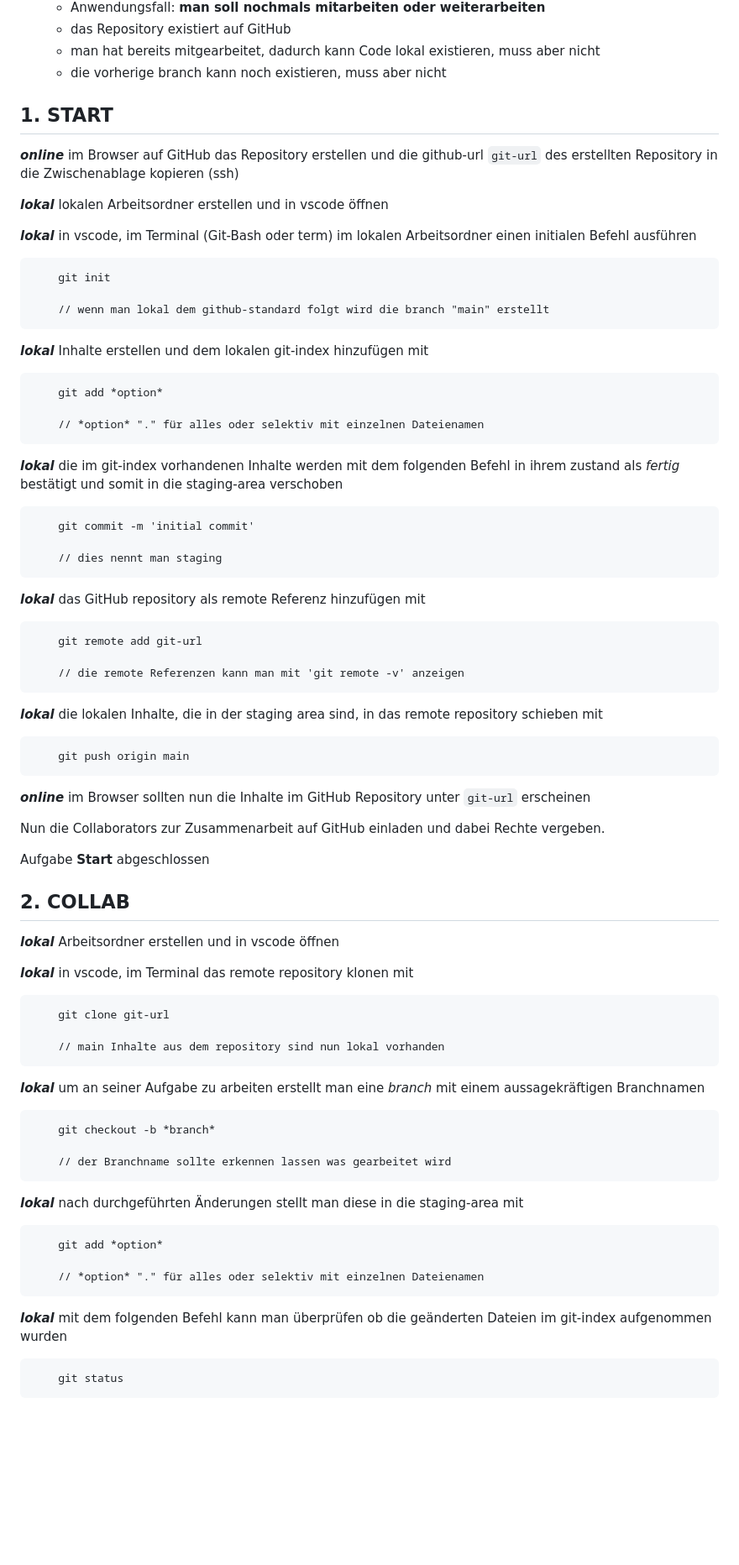
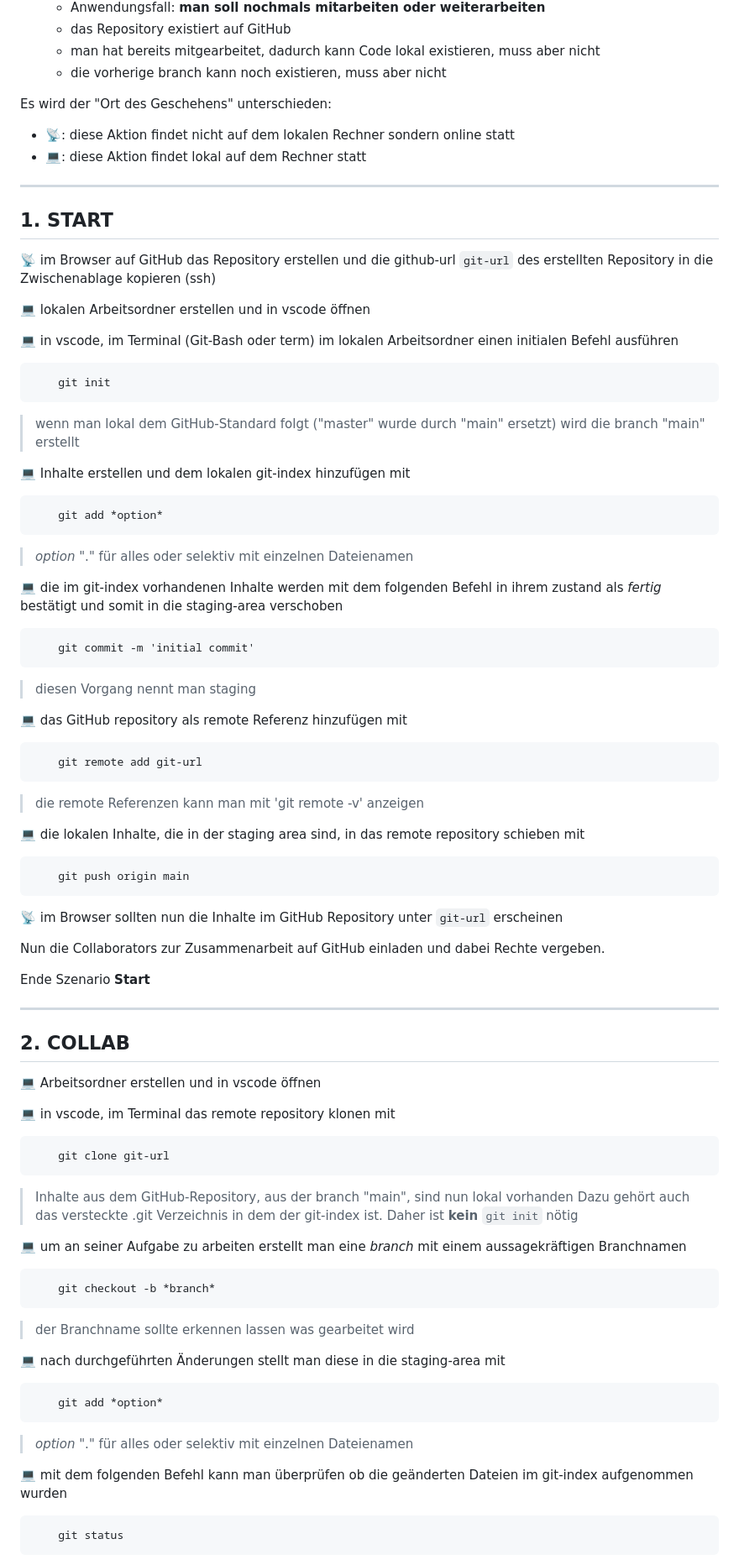
Before and after one commit to svengrundmannwbs/git-adventure, a Markdown page: git-help.md, the part around the change printed below. Shown: that part at 84% size. GitHub-like rendering; blank space fills up the shorter version.

```diff
--- a/git-help.md
+++ b/git-help.md
@@ -19,66 +21,78 @@ Als Ausgangspunkt für dieses Helpfile dient die Annahme das es drei Zustände i
 	 - man hat bereits mitgearbeitet, dadurch kann Code lokal existieren, muss aber nicht
 	 - die vorherige branch kann noch existieren, muss aber nicht
 
+Es wird der "Ort des Geschehens" unterschieden:
+
+ - :satellite:: diese Aktion findet nicht auf dem lokalen Rechner sondern online statt
+ - :computer:: diese Aktion findet lokal auf dem Rechner statt
+---
 
 ## 1. START
 
-***online***	im Browser auf GitHub das Repository erstellen und die github-url `git-url` des erstellten Repository in die Zwischenablage kopieren (ssh)
+:satellite: 	im Browser auf GitHub das Repository erstellen und die github-url `git-url` des erstellten Repository in die Zwischenablage kopieren (ssh)
 
-***lokal***		lokalen Arbeitsordner erstellen und in vscode öffnen
+:computer:		 lokalen Arbeitsordner erstellen und in vscode öffnen
 
-***lokal***		in vscode, im Terminal (Git-Bash oder term) im lokalen Arbeitsordner einen initialen Befehl ausführen
+:computer:		in vscode, im Terminal (Git-Bash oder term) im lokalen Arbeitsordner einen initialen Befehl ausführen
 
 		git init
 
-		// wenn man lokal dem github-standard folgt wird die branch "main" erstellt
-***lokal***		Inhalte erstellen und dem lokalen git-index hinzufügen mit
+
+> wenn man lokal dem GitHub-Standard folgt ("master" wurde durch "main" ersetzt) wird die branch "main"
+> erstellt
+
+:computer:		Inhalte erstellen und dem lokalen git-index hinzufügen mit
 
 		git add *option*
 
-		// *option* "." für alles oder selektiv mit einzelnen Dateienamen
-***lokal***		die im git-index vorhandenen Inhalte werden mit dem folgenden Befehl  in ihrem zustand als _fertig_ bestätigt und somit in die staging-area verschoben
+> *option* "." für alles oder selektiv mit einzelnen Dateienamen
+
+:computer:		die im git-index vorhandenen Inhalte werden mit dem folgenden Befehl  in ihrem zustand als _fertig_ bestätigt und somit in die staging-area verschoben
 
 		git commit -m 'initial commit'
 
-		// dies nennt man staging
-***lokal***		das GitHub repository als remote Referenz hinzufügen mit
+> diesen Vorgang nennt man staging
+
+:computer:		das GitHub repository als remote Referenz hinzufügen mit
 
 		git remote add git-url
 
-		// die remote Referenzen kann man mit 'git remote -v' anzeigen
-***lokal***		die lokalen Inhalte, die in der staging area sind, in das remote repository schieben mit
+> die remote Referenzen kann man mit 'git remote -v' anzeigen
+
+:computer:		die lokalen Inhalte, die in der staging area sind, in das remote repository schieben mit
 
 		git push origin main
-***online***	im Browser sollten nun die Inhalte im GitHub Repository unter `git-url` erscheinen
+:satellite:	im Browser sollten nun die Inhalte im GitHub Repository unter `git-url` erscheinen
 
 Nun die Collaborators zur Zusammenarbeit auf GitHub einladen und dabei Rechte vergeben.
 
-Aufgabe **Start** abgeschlossen
+Ende Szenario **Start**
 
-
-
-
-
+---
 
 ## 2. COLLAB
 
-***lokal***		Arbeitsordner erstellen und in vscode öffnen
+:computer:		Arbeitsordner erstellen und in vscode öffnen
 
-***lokal***		in vscode, im Terminal das remote repository klonen mit
+:computer:		in vscode, im Terminal das remote repository klonen mit
 
 		git clone git-url
 
-		// main Inhalte aus dem repository sind nun lokal vorhanden
-***lokal***		um an seiner Aufgabe zu arbeiten erstellt man eine *branch* mit einem aussagekräftigen Branchnamen
+> Inhalte aus dem GitHub-Repository, aus der branch "main", sind nun lokal vorhanden
+> Dazu gehört auch das versteckte .git Verzeichnis in dem der git-index ist. Daher ist **kein** `git init` nötig
+
+:computer:		um an seiner Aufgabe zu arbeiten erstellt man eine *branch* mit einem aussagekräftigen Branchnamen
 
 		git checkout -b *branch*
 
-		// der Branchname sollte erkennen lassen was gearbeitet wird
-***lokal***		nach durchgeführten Änderungen stellt man diese in die staging-area mit
+> der Branchname sollte erkennen lassen was gearbeitet wird
+
+:computer:		nach durchgeführten Änderungen stellt man diese in die staging-area mit
 
 		git add *option*
 
-		// *option* "." für alles oder selektiv mit einzelnen Dateienamen
-***lokal***		mit dem folgenden Befehl kann man überprüfen ob die geänderten Dateien im git-index aufgenommen wurden
+> *option* "." für alles oder selektiv mit einzelnen Dateienamen
+
+:computer:		mit dem folgenden Befehl kann man überprüfen ob die geänderten Dateien im git-index aufgenommen wurden
 
 		git status
```
Also changed, not shown: other parts of git-help.md (+48 -29 lines).
